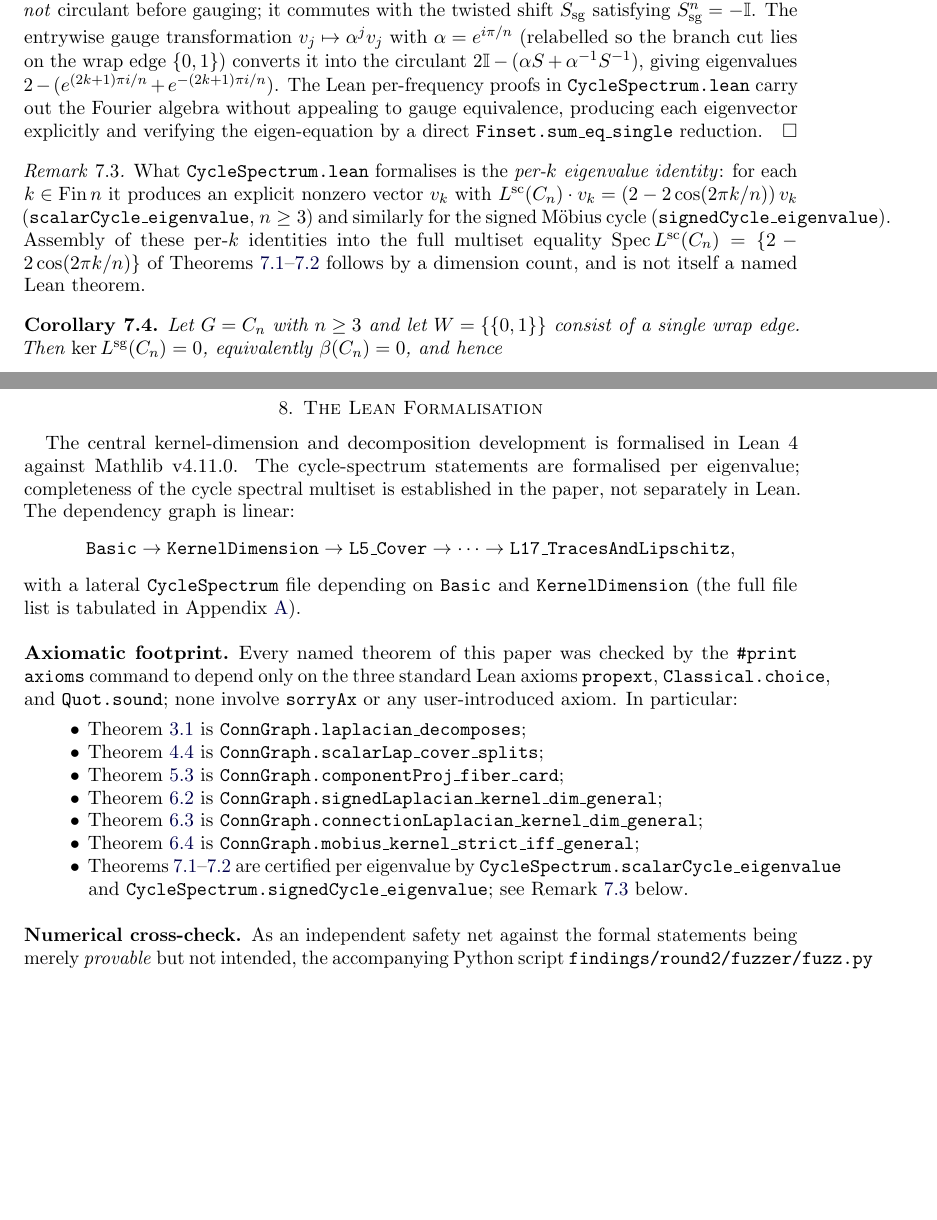
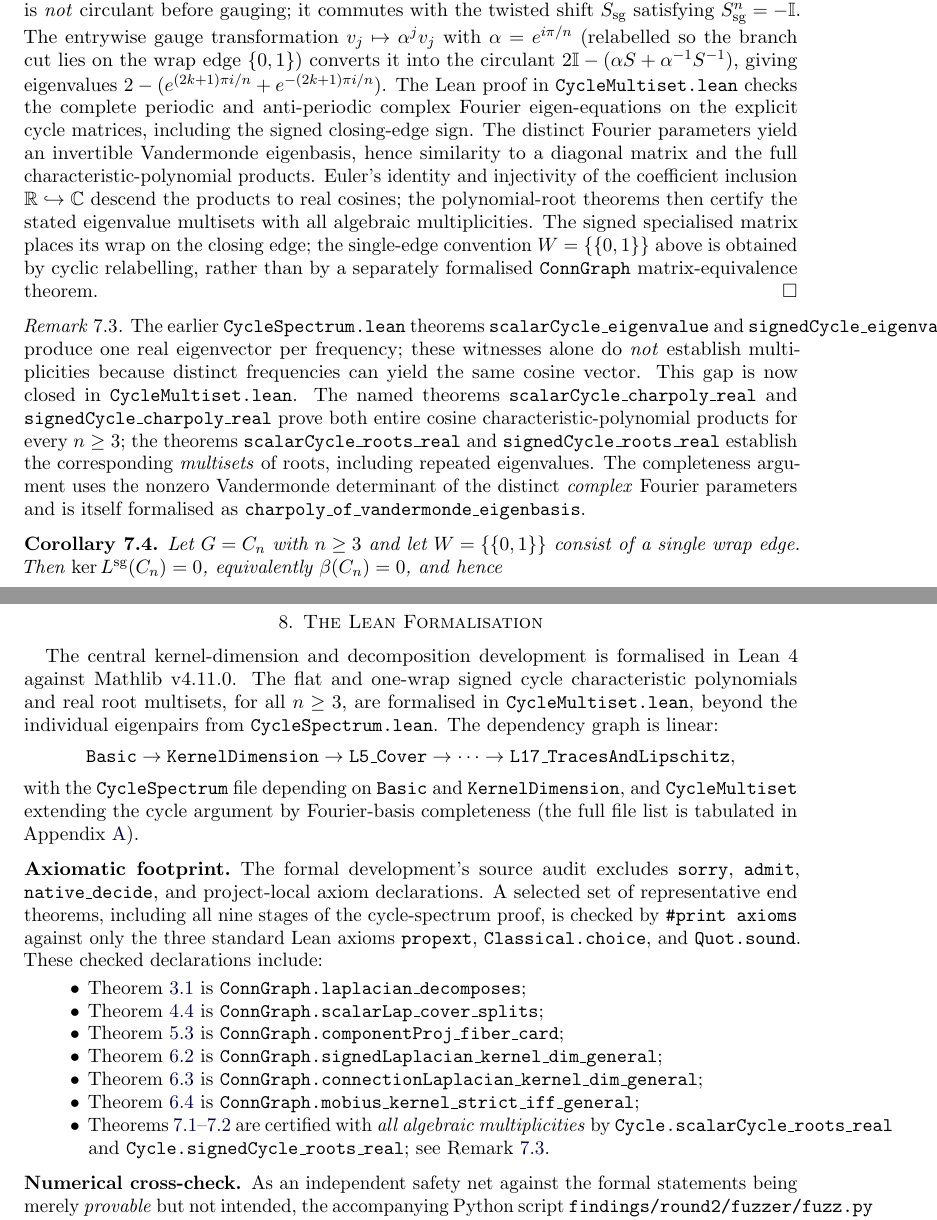
Before and after one commit to jesusvilela/connection_laplacian_lean, a LaTeX paper (paper/paper.tex): two parts of pages 9 and 10 of 16 before the commit and two parts of pages 9 and 10 of 17 after it, joined at a grey line, cut so that both start at the same text, the shorter picture padded with empty space. Compiled offline with pdfLaTeX.

Commit message:
Synchronize manuscript LaTeX with Lean-proved scalar and signed full cycle spectra

```diff
--- a/paper/paper.tex
+++ b/paper/paper.tex
@@ -869,23 +871,37 @@ transformation $v_j \mapsto \alpha^j v_j$ with $\alpha=e^{i\pi/n}$
 (relabelled so the branch cut lies on the wrap edge $\{0,1\}$)
 converts it into the circulant $2\II-(\alpha S+\alpha^{-1}S^{-1})$,
 giving eigenvalues $2 - (e^{(2k+1)\pi i/n}+e^{-(2k+1)\pi i/n})$.
-The Lean per-frequency proofs in \texttt{CycleSpectrum.lean} carry out the
-Fourier algebra without appealing to gauge equivalence, producing
-each eigenvector explicitly and verifying the eigen-equation by a
-direct \texttt{Finset.sum\_eq\_single} reduction.
+The Lean proof in \texttt{CycleMultiset.lean} checks the complete
+periodic and anti-periodic complex Fourier eigen-equations on the
+explicit cycle matrices, including the signed closing-edge sign.
+The distinct Fourier parameters yield an invertible Vandermonde
+eigenbasis, hence similarity to a diagonal matrix and the full
+characteristic-polynomial products. Euler's identity and injectivity
+of the coefficient inclusion $\RR\hookrightarrow\CC$ descend the
+products to real cosines; the polynomial-root theorems then certify
+the stated eigenvalue multisets with all algebraic multiplicities.
+The signed specialised matrix places its wrap on the closing edge;
+the single-edge convention $W=\{\{0,1\}\}$ above is obtained by
+cyclic relabelling, rather than by a separately formalised
+\texttt{ConnGraph} matrix-equivalence theorem.
 \end{proof}
 
 \begin{remark}\label{rem:cycle-spectrum-lean}
-What \texttt{CycleSpectrum.lean} formalises is the \emph{per-$k$
-eigenvalue identity}: for each $k\in\operatorname{Fin} n$ it produces
-an explicit nonzero vector $v_k$ with
-$\Lscalar(C_n)\cdot v_k=(2-2\cos(2\pi k/n))\,v_k$
-(\texttt{scalarCycle\_eigenvalue}, $n\ge 3$) and similarly for the
-signed Möbius cycle (\texttt{signedCycle\_eigenvalue}). Assembly of
-these per-$k$ identities into the full multiset equality
-$\operatorname{Spec}\Lscalar(C_n)=\{2-2\cos(2\pi k/n)\}$ of
-Theorems~\ref{thm:flat-cycle}--\ref{thm:mobius-cycle} follows by a
-dimension count, and is not itself a named Lean theorem.
+The earlier \texttt{CycleSpectrum.lean} theorems
+\texttt{scalarCycle\_eigenvalue} and \texttt{signedCycle\_eigenvalue}
+produce one real eigenvector per frequency; these witnesses alone do
+\emph{not} establish multiplicities because distinct frequencies can
+yield the same cosine vector. This gap is now closed in
+\texttt{CycleMultiset.lean}. The named theorems
+\texttt{scalarCycle\_charpoly\_real} and
+\texttt{signedCycle\_charpoly\_real} prove both entire cosine
+characteristic-polynomial products for every $n\ge3$; the theorems
+\texttt{scalarCycle\_roots\_real} and
+\texttt{signedCycle\_roots\_real} establish the corresponding
+\emph{multisets} of roots, including repeated eigenvalues. The
+completeness argument uses the nonzero Vandermonde determinant of the
+distinct \emph{complex} Fourier parameters and is itself formalised
+as \texttt{charpoly\_of\_vandermonde\_eigenbasis}.
 \end{remark}
 
 \begin{corollary}
@@ -919,9 +935,10 @@ $n\bmod 2$, so $C_n$ is balanced exactly when $n$ is even.
 %=============================================================
 
 The central kernel-dimension and decomposition development is formalised
-in Lean~4 against Mathlib~v4.11.0. The cycle-spectrum statements are
-formalised per eigenvalue; completeness of the cycle spectral multiset
-is established in the paper, not separately in Lean.
+in Lean~4 against Mathlib~v4.11.0. The flat and one-wrap signed cycle
+characteristic polynomials and real root multisets, for all $n\ge3$,
+are formalised in \texttt{CycleMultiset.lean}, beyond the individual
+eigenpairs from \texttt{CycleSpectrum.lean}.
 The dependency graph is linear:
 \[
   \text{\texttt{Basic}} \to
@@ -929,17 +946,20 @@ The dependency graph is linear:
   \text{\texttt{L5\_Cover}} \to \cdots \to
   \text{\texttt{L17\_TracesAndLipschitz}},
 \]
-with a lateral \texttt{CycleSpectrum} file depending on
-\texttt{Basic} and \texttt{KernelDimension} (the full file list is
-tabulated in Appendix~\ref{app:formal-index}).
+with the \texttt{CycleSpectrum} file depending on \texttt{Basic}
+and \texttt{KernelDimension}, and \texttt{CycleMultiset} extending
+the cycle argument by Fourier-basis completeness (the full file list
+is tabulated in Appendix~\ref{app:formal-index}).
 
 \subsection*{Axiomatic footprint}
 
-Every named theorem of this paper was checked by the
-\texttt{\#print axioms} command to depend only on the three
-standard Lean axioms \texttt{propext}, \texttt{Classical.choice},
-and \texttt{Quot.sound}; none involve \texttt{sorryAx} or any
-user-introduced axiom. In particular:
+The formal development's source audit excludes \texttt{sorry},
+\texttt{admit}, \texttt{native\_decide}, and project-local axiom
+declarations. A selected set of representative end theorems,
+including all nine stages of the cycle-spectrum proof, is checked
+by \texttt{\#print axioms} against only the three standard Lean
+axioms \texttt{propext}, \texttt{Classical.choice}, and
+\texttt{Quot.sound}. These checked declarations include:
 \begin{itemize}
   \item Theorem~\ref{thm:decomp} is
     \texttt{ConnGraph.laplacian\_decomposes};
@@ -954,10 +974,10 @@ user-introduced axiom. In particular:
   \item Theorem~\ref{thm:strict} is
     \texttt{ConnGraph.mobius\_kernel\_strict\_iff\_general};
   \item Theorems~\ref{thm:flat-cycle}--\ref{thm:mobius-cycle} are
-    certified per eigenvalue by
-    \texttt{CycleSpectrum.scalarCycle\_eigenvalue} and
-    \texttt{CycleSpectrum.signedCycle\_eigenvalue}; see
-    Remark~\ref{rem:cycle-spectrum-lean} below.
+    certified with \emph{all algebraic multiplicities} by
+    \texttt{Cycle.scalarCycle\_roots\_real} and
+    \texttt{Cycle.signedCycle\_roots\_real}; see
+    Remark~\ref{rem:cycle-spectrum-lean}.
 \end{itemize}
 
 \subsection*{Numerical cross-check}
```
Also changed, not shown: paper/paper.tex (24 more changed lines).
